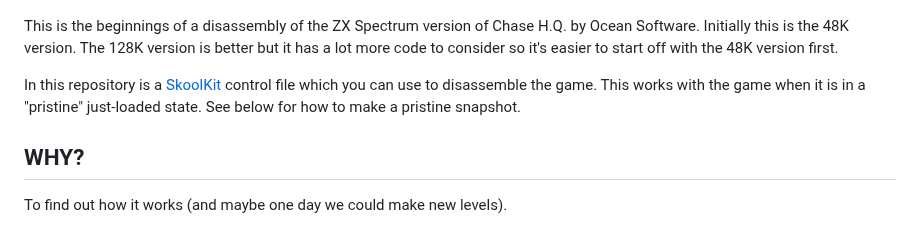
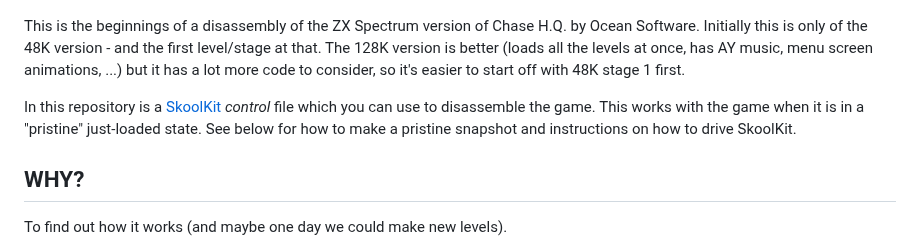
Before and after one commit to dpt/ChaseHQ, a Markdown page: README.md, the part around the change. GitHub-like rendering.

```diff
--- a/README.md
+++ b/README.md
@@ -6,9 +6,9 @@ Project started: March 2023
 
 ![Using Spectrum Analyser to investigate the game, including turning the screen green](ChaseHQ.png)
 
-This is the beginnings of a disassembly of the ZX Spectrum version of Chase H.Q. by Ocean Software. Initially this is the 48K version. The 128K version is better but it has a lot more code to consider so it's easier to start off with the 48K version first.
+This is the beginnings of a disassembly of the ZX Spectrum version of Chase H.Q. by Ocean Software. Initially this is only of the 48K version - and the first level/stage at that. The 128K version is better (loads all the levels at once, has AY music, menu screen animations, ...) but it has a lot more code to consider, so it's easier to start off with 48K stage 1 first.
 
-In this repository is a [SkoolKit](https://skoolkit.ca/) control file which you can use to disassemble the game. This works with the game when it is in a "pristine" just-loaded state. See below for how to make a pristine snapshot.
+In this repository is a [SkoolKit](https://skoolkit.ca/) _control_ file which you can use to disassemble the game. This works with the game when it is in a "pristine" just-loaded state. See below for how to make a pristine snapshot and instructions on how to drive SkoolKit.
 
 ## WHY?
 
```
